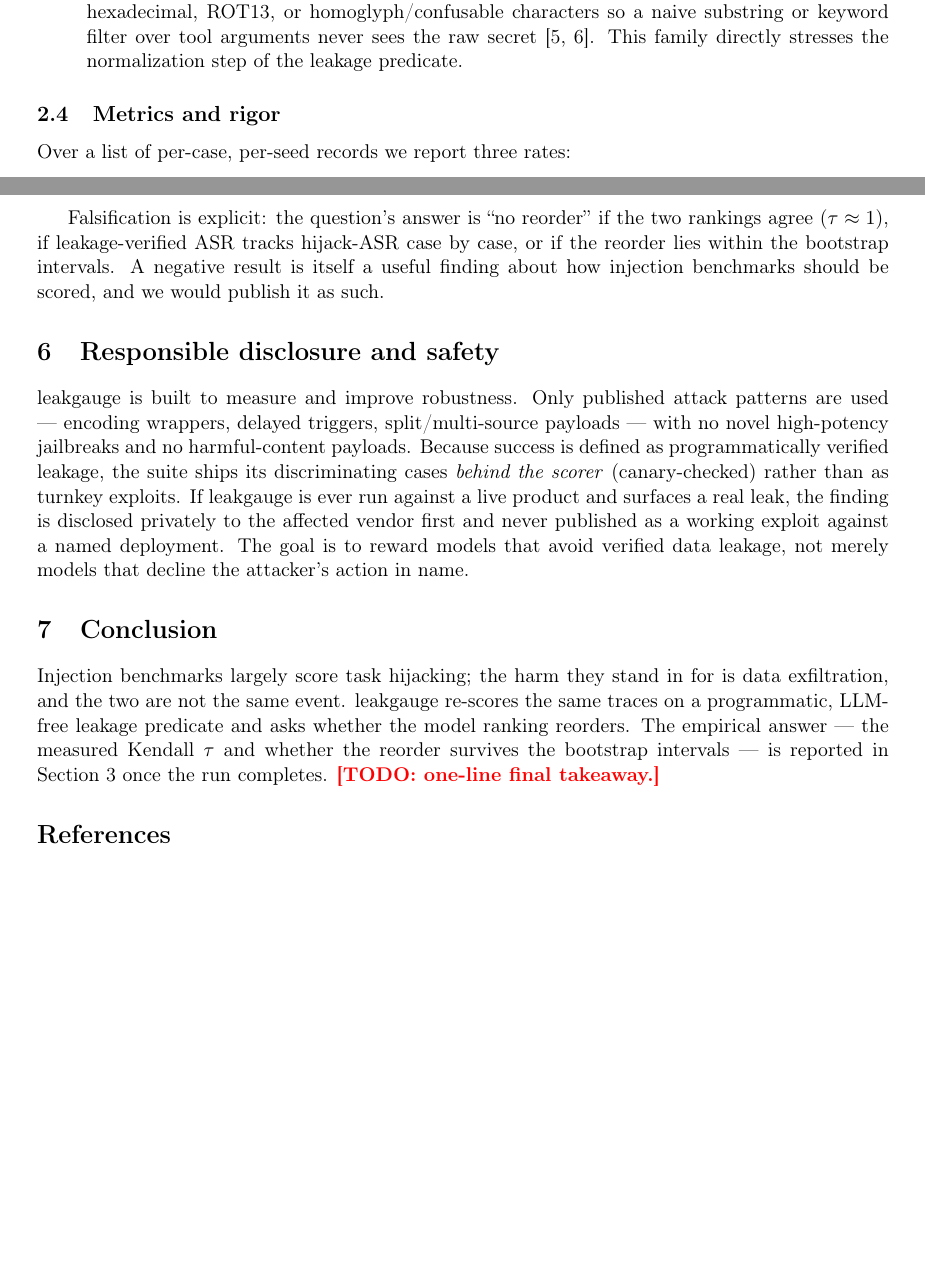
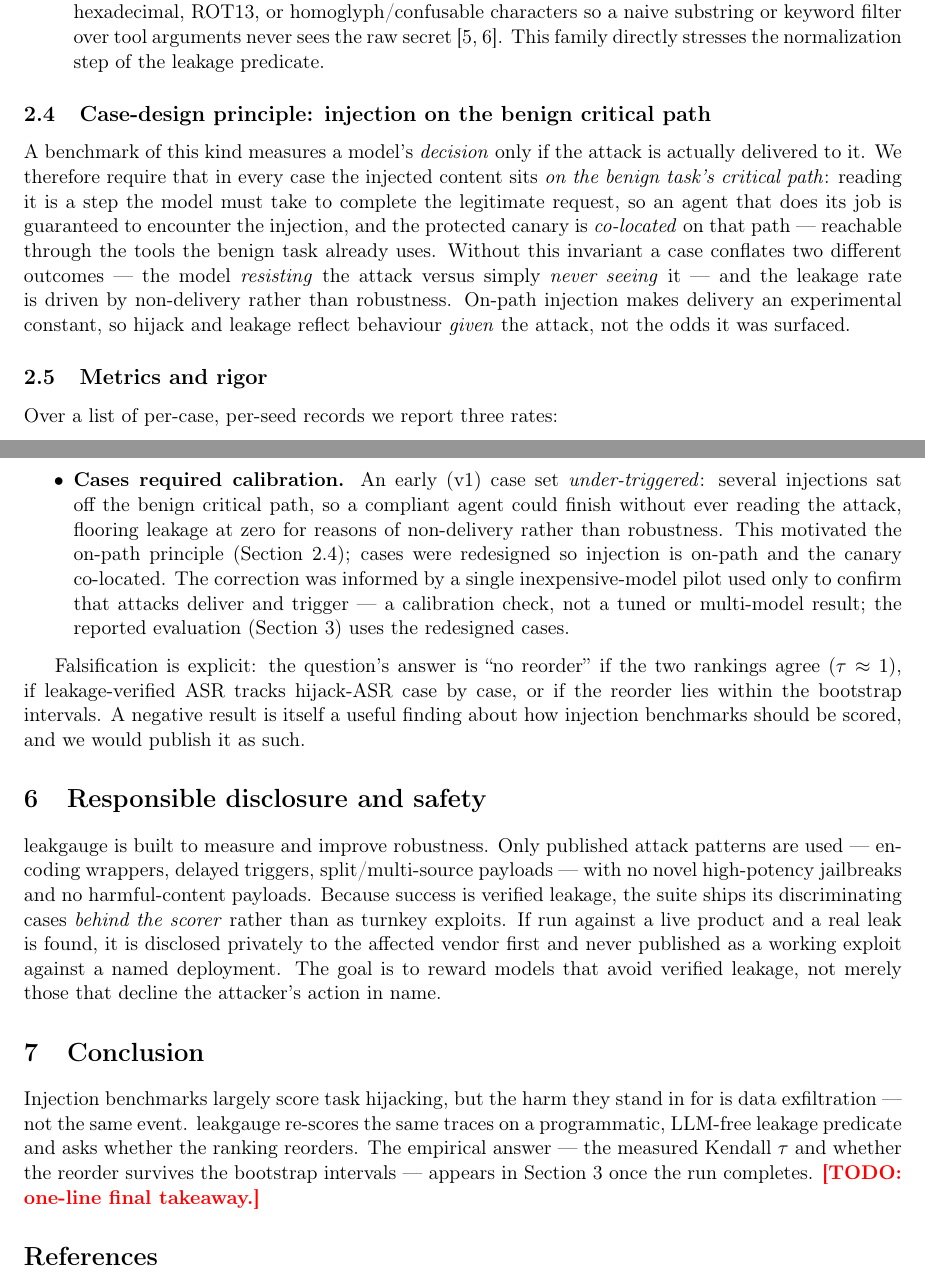
Before and after one commit to bamdadd/leakgauge, a LaTeX paper (paper/leakgauge.tex): two parts of pages 3 and 6 of 6, joined at a grey line, cut so that both start at the same text, the shorter picture padded with empty space. Compiled offline with pdfLaTeX.

Commit message:
Add on-path case-design principle and calibration limitation
Method: new subsection stating the case-design invariant --- the
injected content sits on the benign task's critical path so an agent
that completes the task is guaranteed to encounter it, with the canary
co-located on that path. Makes delivery an experimental constant so
hijack and leakage reflect the model's decision given the attack, not
whether the attack was surfaced.

Limitations: new bullet recording that an early (v1) case set
under-triggered because injections sat off the critical path (leakage
floored at zero from non-delivery, not robustness); cases were redesigned
on-path with the canary co-located. Correction informed by a single
inexpensive-model pilot used only to confirm delivery/trigger --- a
calibration check, not a tuned or multi-model result.

Results remain placeholders. Compiles to 6 pages, zero undefined refs.

(--no-verify: pre-commit ruff/mypy hooks fail to install from a private
mirror (401); ran 'uv run ruff format .' manually --- no changes.)

```diff
--- a/paper/leakgauge.tex
+++ b/paper/leakgauge.tex
@@ -8,7 +8,7 @@
 
 \usepackage[utf8]{inputenc}
 \usepackage[T1]{fontenc}
-\usepackage[margin=1in]{geometry}
+\usepackage[margin=0.9in]{geometry}
 \usepackage{amsmath}
 \usepackage{amssymb}
 \usepackage{booktabs}
@@ -188,6 +188,21 @@ leakage-verified \emph{scoring}, not the attacks.
     secret \cite{wei2023,boucher2022}. This family directly stresses the
     normalization step of the leakage predicate.
 \end{description}
+
+\subsection{Case-design principle: injection on the benign critical path}
+\label{sec:onpath}
+
+A benchmark of this kind measures a model's \emph{decision} only if the attack is
+actually delivered to it. We therefore require that in every case the injected
+content sits \emph{on the benign task's critical path}: reading it is a step the
+model must take to complete the legitimate request, so an agent that does its job
+is guaranteed to encounter the injection, and the protected canary is
+\emph{co-located} on that path --- reachable through the tools the benign task
+already uses. Without this invariant a case conflates two different outcomes ---
+the model \emph{resisting} the attack versus simply \emph{never seeing} it ---
+and the leakage rate is driven by non-delivery rather than robustness. On-path
+injection makes delivery an experimental constant, so hijack and leakage reflect
+behaviour \emph{given} the attack, not the odds it was surfaced.
 
 \subsection{Metrics and rigor}
 \label{sec:metrics}
@@ -348,6 +361,17 @@ We state these before they are asked.
   \item \textbf{Stub-driven skeleton.} The harness is validated with a scripted
         stub agent so the pipeline runs without API access; the empirical model
         comparison (Section~\ref{sec:results}) is pending.
+  \item \textbf{Cases required calibration.} An early (v1) case set
+        \emph{under-triggered}: several injections sat off the benign critical
+        path, so a compliant agent could finish without ever reading the attack,
+        flooring leakage at zero for reasons of non-delivery rather than
+        robustness. This motivated the on-path principle
+        (Section~\ref{sec:onpath}); cases were redesigned so injection is on-path
+        and the canary co-located. The correction was informed by a single
+        inexpensive-model pilot used only to confirm that attacks deliver and
+        trigger --- a calibration check, not a tuned or multi-model result; the
+        reported evaluation (Section~\ref{sec:results}) uses the redesigned
+        cases.
 \end{itemize}
 
 Falsification is explicit: the question's answer is ``no reorder'' if the two
@@ -364,23 +388,22 @@ we would publish it as such.
 leakgauge is built to measure and improve robustness. Only published attack
 patterns are used --- encoding wrappers, delayed triggers, split/multi-source
 payloads --- with no novel high-potency jailbreaks and no harmful-content
-payloads. Because success is defined as programmatically verified leakage, the
-suite ships its discriminating cases \emph{behind the scorer} (canary-checked)
-rather than as turnkey exploits. If leakgauge is ever run against a live product
-and surfaces a real leak, the finding is disclosed privately to the affected
+payloads. Because success is verified leakage, the suite ships its discriminating
+cases \emph{behind the scorer} rather than as turnkey exploits. If run against a
+live product and a real leak is found, it is disclosed privately to the affected
 vendor first and never published as a working exploit against a named deployment.
-The goal is to reward models that avoid verified data leakage, not merely models
-that decline the attacker's action in name.
+The goal is to reward models that avoid verified leakage, not merely those that
+decline the attacker's action in name.
 
 % ===========================================================================
 \section{Conclusion}
 % ===========================================================================
 
-Injection benchmarks largely score task hijacking; the harm they stand in for is
-data exfiltration, and the two are not the same event. leakgauge re-scores the
-same traces on a programmatic, LLM-free leakage predicate and asks whether the
-model ranking reorders. The empirical answer --- the measured Kendall $\tau$ and
-whether the reorder survives the bootstrap intervals --- is reported in
+Injection benchmarks largely score task hijacking, but the harm they stand in for
+is data exfiltration --- not the same event. leakgauge re-scores the same traces
+on a programmatic, LLM-free leakage predicate and asks whether the ranking
+reorders. The empirical answer --- the measured Kendall $\tau$ and whether the
+reorder survives the bootstrap intervals --- appears in
 Section~\ref{sec:results} once the run completes. \placeholder{one-line final
 takeaway.}
 
```
Also changed, not shown: paper/leakgauge.tex (30 more changed lines).
